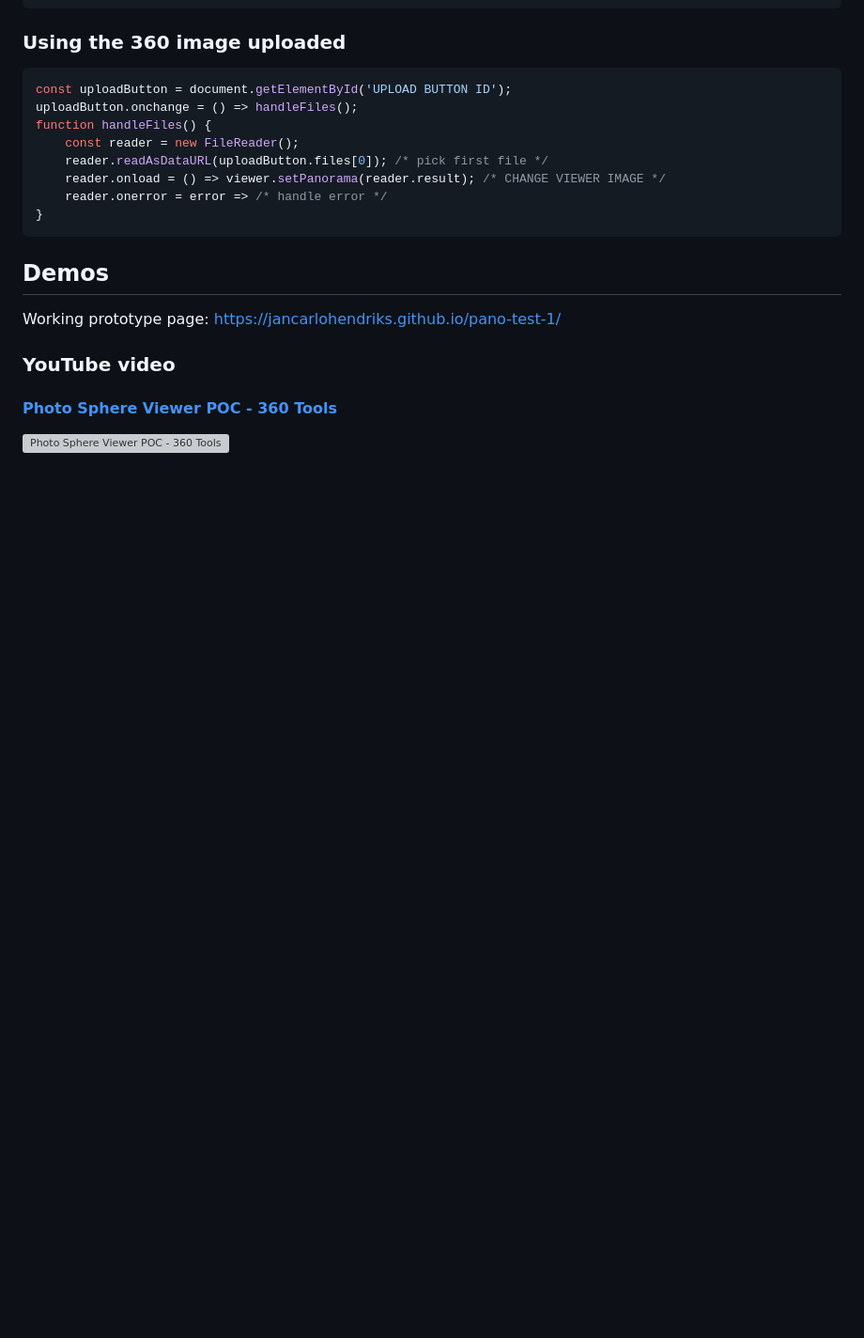
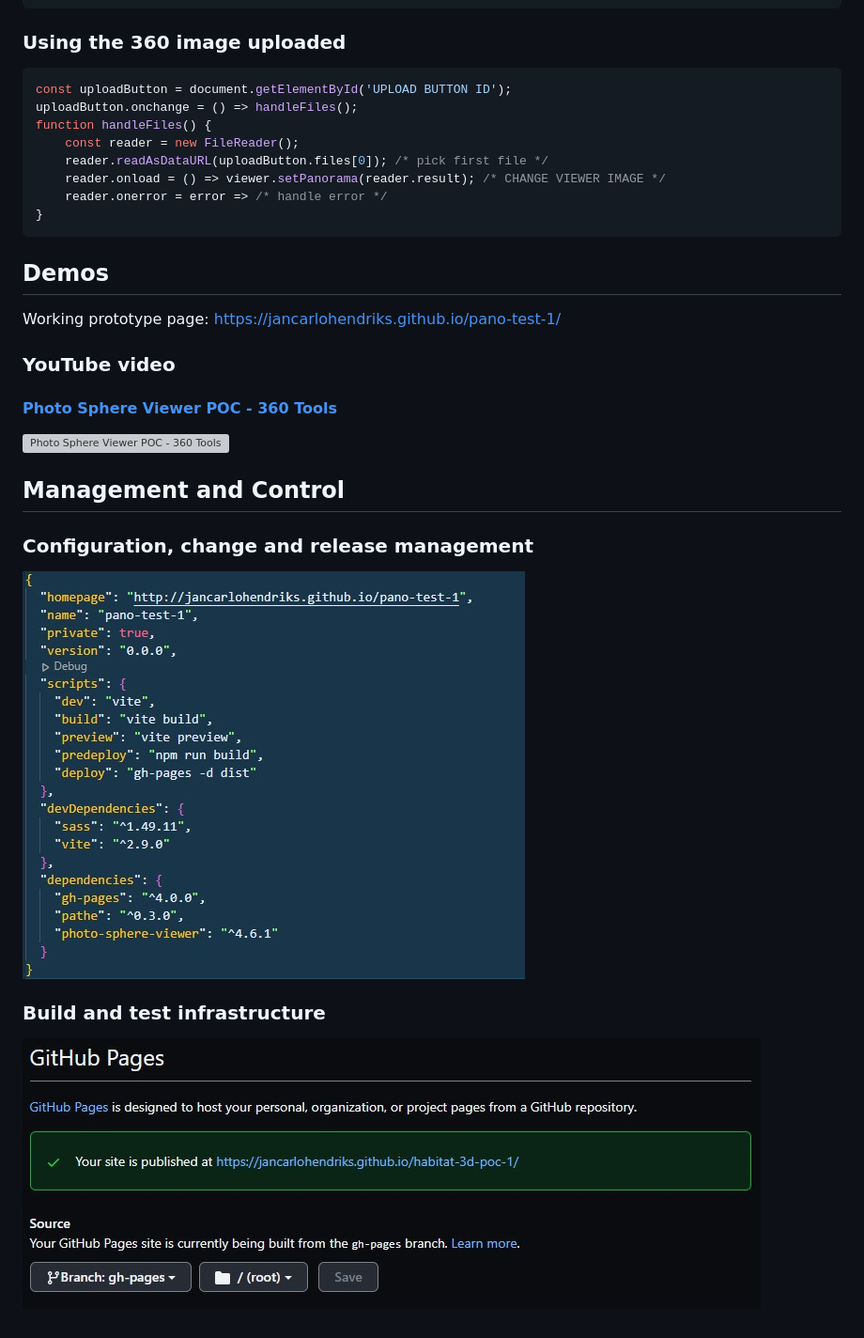
Before and after one commit to jancarlohendriks/edu-s6-pano-test-1, a Markdown page: README.md, the part around the change. Shown: that part at 94% size. Drawn GitHub-style; pictures changed too: readme-docs/pano-config.jpg (added), readme-docs/pano-deploy.jpg (added); blank space fills up the shorter version; grey boxes are pictures that could not be loaded.

```diff
--- a/README.md
+++ b/README.md
@@ -104,3 +104,12 @@ Working prototype page: https://jancarlohendriks.github.io/pano-test-1/
 ### YouTube video
 #### [Photo Sphere Viewer POC - 360 Tools](https://www.youtube.com/watch?v=oeGMcHm011g)
 [![Photo Sphere Viewer POC - 360 Tools](https://img.youtube.com/vi/oeGMcHm011g/0.jpg)](https://www.youtube.com/watch?v=oeGMcHm011g "Photo Sphere Viewer POC - 360 Tools")
+
+
+## Management and Control
+
+### Configuration, change and release management
+![Pano Config](./readme-docs/pano-config.jpg)
+
+### Build and test infrastructure
+![Pano Deploy](./readme-docs/pano-deploy.jpg)
```
